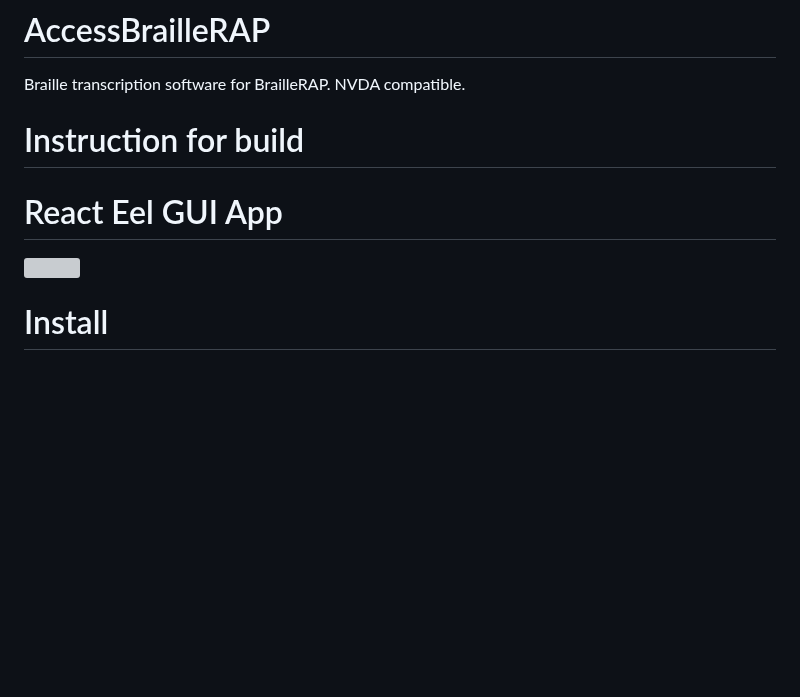
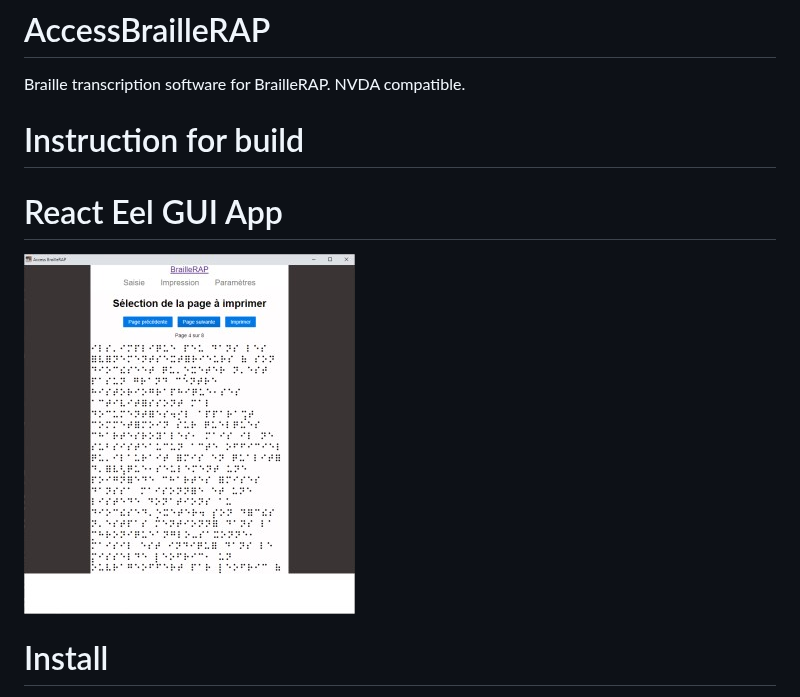
Before and after one commit to braillerap/AccessBrailleRAP, a Markdown page: README.md, the part around the change. Rendered like a GitHub page; pictures changed too: screenshot.jpg (added); blank space fills up the shorter version; grey boxes are pictures that could not be loaded.

Commit message:
screenshot

```diff
--- a/README.md
+++ b/README.md
@@ -2,11 +2,12 @@
 Braille transcription software for BrailleRAP. NVDA compatible.
 
 
-# Instruction for build
+Instruction for build
+=====================
 
 # React Eel GUI App
 
-![](./sample.png)
+![](./screenshot.jpg)
 
 Install
 =======
```
